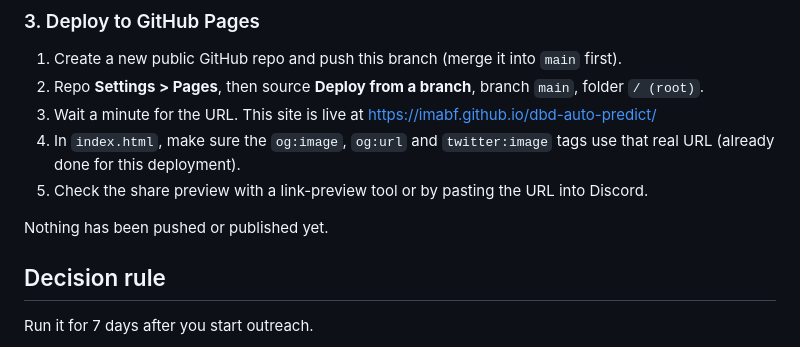
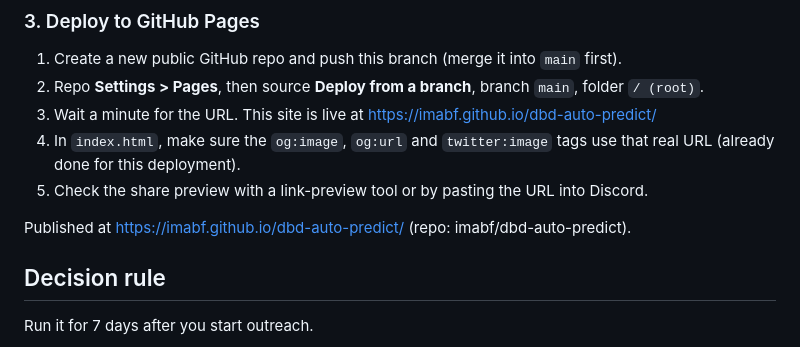
Before and after one commit to imabf/dbd-auto-predict, a Markdown page: README.md, the part around the change. GitHub-like rendering.

Commit message:
Update README publish status
Co-Authored-By: Claude Sonnet 5.5 <noreply@anthropic.com>

```diff
--- a/README.md
+++ b/README.md
@@ -32,7 +32,7 @@ Deletion requests use the same endpoint. They arrive with subject "DELETION REQU
 4. In `index.html`, make sure the `og:image`, `og:url` and `twitter:image` tags use that real URL (already done for this deployment).
 5. Check the share preview with a link-preview tool or by pasting the URL into Discord.
 
-Nothing has been pushed or published yet.
+Published at https://imabf.github.io/dbd-auto-predict/ (repo: imabf/dbd-auto-predict).
 
 ## Decision rule
 
```
